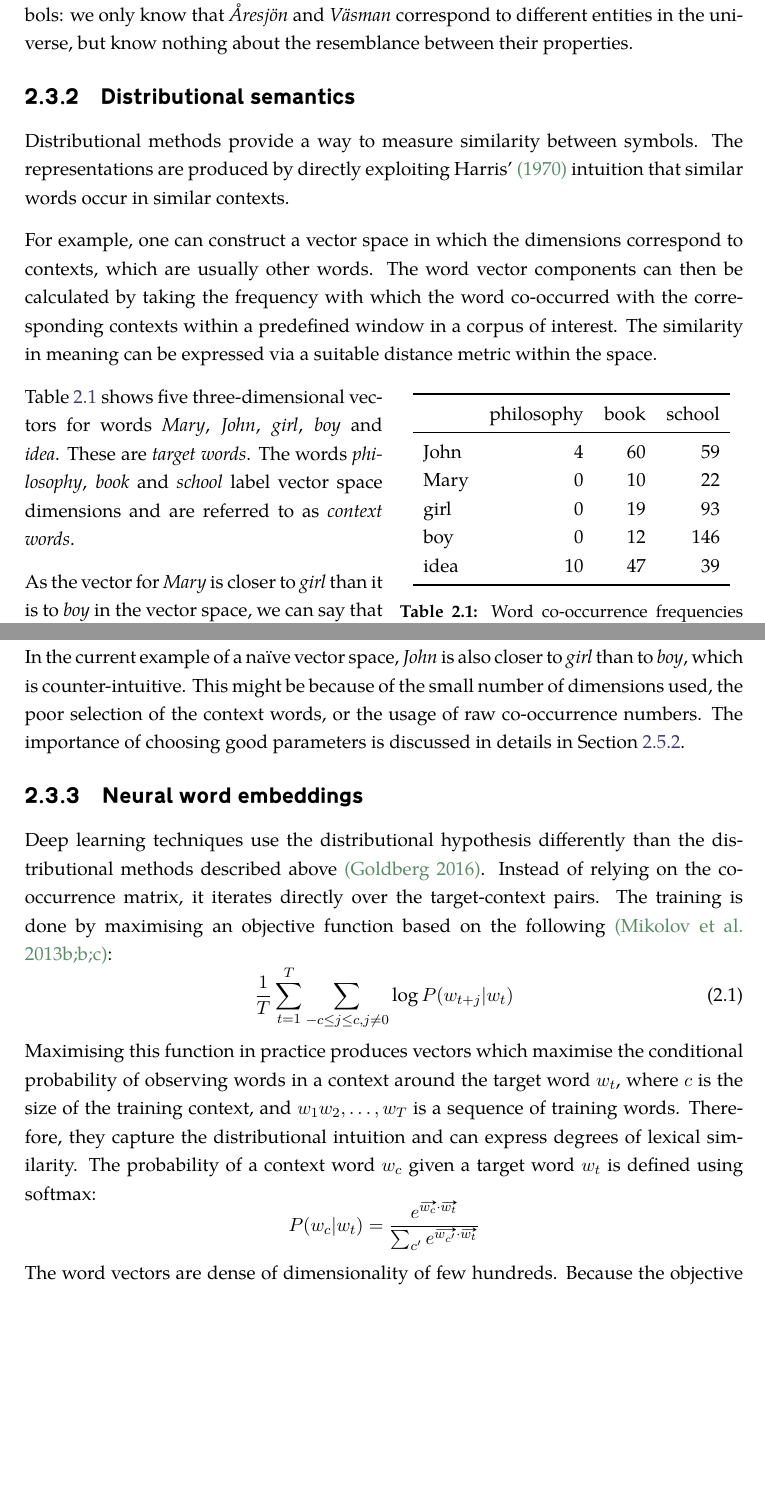
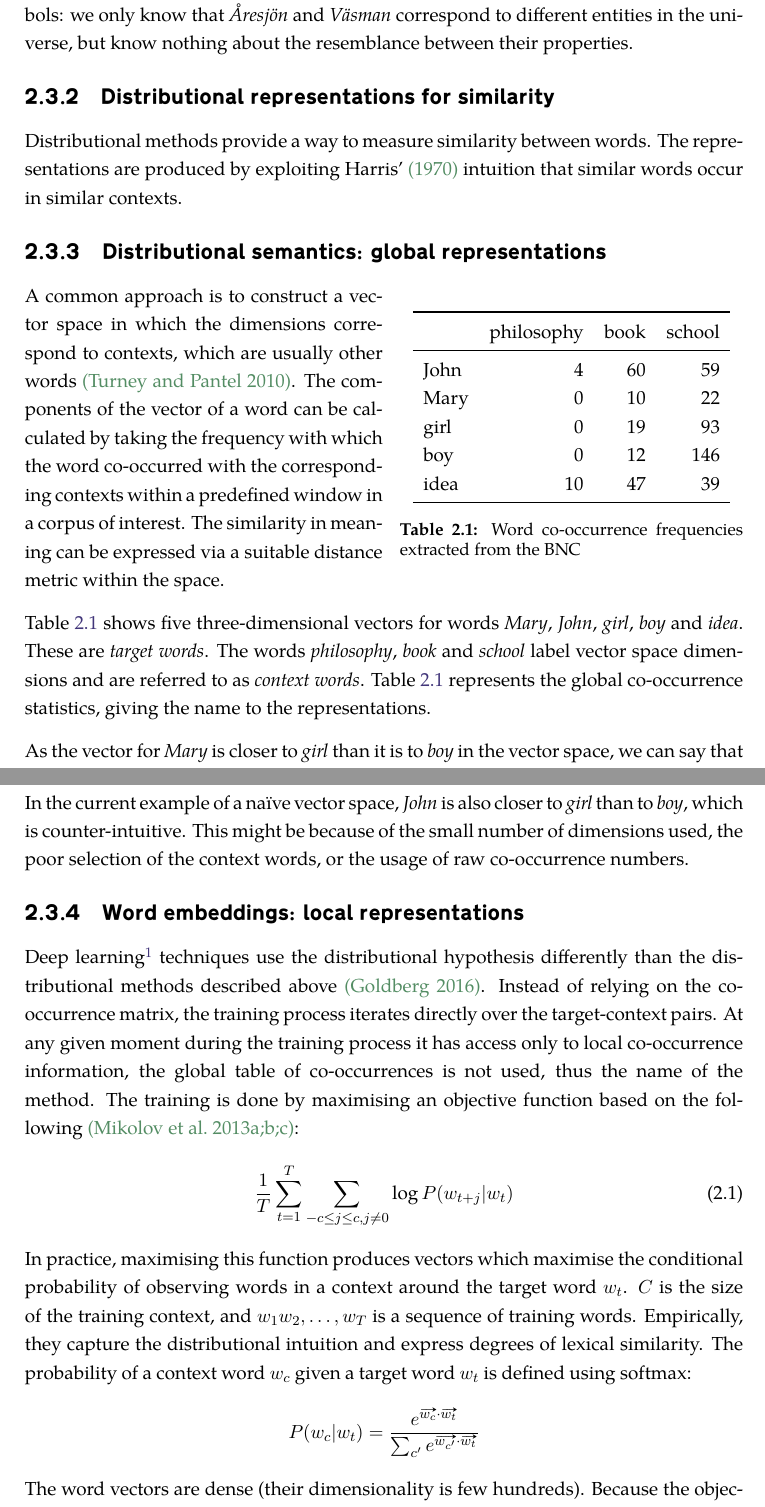
Before and after one commit to dimazest/thesis, a LaTeX thesis (thesis.tex, which reads similarity.tex): two parts of pages 20 and 21 of 117, joined at a grey line, cut so that both start at the same text, the shorter picture padded with empty space. Compiled offline with XeLaTeX.

Commit message:
Local and global distributional models.

```diff
--- a/similarity.tex
+++ b/similarity.tex
@@ -68,16 +68,17 @@ One-place properties are seen as sets of individuals, so $\mathcal{I}(\mathit{Sw
 
 While such formalism is very powerful for entailment detection between sentences, similarity measurement is problematic, because there is no relation between atomic symbols: we only know that \textit{Åresjön} and \textit{Väsman} correspond to different entities in the universe, but know nothing about the resemblance between their properties.
 
-\subsection{Distributional semantics}
+\subsection{Distributional representations for similarity}
+\label{sec:distributional-representations}
+
+Distributional methods provide a way to measure similarity between words. The representations are produced by exploiting Harris' \citeyearpar{harris1954distributional} intuition that similar words occur in similar contexts.
+
+\subsection{Distributional semantics: global representations}
 \label{sec:distr-repr}
 
-Distributional methods provide a way to measure similarity between symbols. The representations are produced by directly exploiting Harris' \citeyearpar{harris1954distributional} intuition that similar words occur in similar contexts.
-
-For example, one can construct a vector space in which the dimensions correspond to contexts, which are usually other words. The word vector components can then be calculated by taking the frequency with which the word co-occurred with the corresponding contexts within a predefined window in a corpus of interest. The similarity in meaning can be expressed via a suitable distance metric within the space.
-
-\begin{wraptable}[9]{O}{7cm}
+\begin{wraptable}[10]{O}{7cm}
   \centering
-  \vspace{-1em}
+  %\vspace{-1em}
   \begin{tabular}{lrrr}
     \toprule
     & philosophy & book & school \\
@@ -93,7 +94,9 @@ For example, one can construct a vector space in which the dimensions correspond
   \label{tab:comparison}
 \end{wraptable}
 
-Table~\ref{tab:comparison} shows five three-dimensional vectors for words \textit{Mary}, \textit{John}, \textit{girl}, \textit{boy} and \textit{idea}. These are \textit{target words}.  The words \textit{philosophy}, \textit{book} and \textit{school} label vector space dimensions and are referred to as \emph{context words}.
+A common approach is to construct a vector space in which the dimensions correspond to contexts, which are usually other words \cite{Turney:2010:FMV:1861751.1861756}. The components of the vector of a word can be calculated by taking the frequency with which the word co-occurred with the corresponding contexts within a predefined window in a corpus of interest. The similarity in meaning can be expressed via a suitable distance metric within the space.
+
+Table~\ref{tab:comparison} shows five three-dimensional vectors for words \textit{Mary}, \textit{John}, \textit{girl}, \textit{boy} and \textit{idea}. These are \textit{target words}.  The words \textit{philosophy}, \textit{book} and \textit{school} label vector space dimensions and are referred to as \emph{context words}. Table~\ref{tab:comparison} represents the global co-occurrence statistics, giving the name to the representations.
 
 As the vector for \textit{Mary} is closer to \textit{girl} than it is to \textit{boy} in the vector space, we can say that \textit{Mary} shares more features with \textit{girl} (and less  with \textit{boy}), therefore \textit{Mary} is semantically more similar to \textit{girl} than to \textit{boy}.
 
@@ -126,55 +122,28 @@ Mathematically, the similarity can be expressed using, for instance, the cosine
 %
 where $\theta$ is the angle between the vectors of \textit{Mary} and \textit{girl}; and $\phi$ is the angle between the vectors of \textit{Mary} and \textit{boy}.
 
-In the current example of a na{\"\i}ve vector space, \textit{John} is also closer to \textit{girl} than to \textit{boy}, which is counter-intuitive. This might be because of the small number of dimensions used, the poor selection of the context words, or the usage of raw co-occurrence numbers. The importance of choosing good parameters is discussed in details in Section~\ref{sec:parameter-selection-intro}.
+In the current example of a na{\"\i}ve vector space, \textit{John} is also closer to \textit{girl} than to \textit{boy}, which is counter-intuitive. This might be because of the small number of dimensions used, the poor selection of the context words, or the usage of raw co-occurrence numbers.% The importance of choosing good parameters is discussed in details in Section~\ref{sec:parameter-selection-intro}.
 
-\subsection{Neural word embeddings}
+\subsection{Word embeddings: local representations}
 \label{sec:neural-embedding}
 
-Deep learning techniques use the distributional hypothesis differently than the distributional methods described above \cite{Goldberg2016}. Instead of relying on the co-occurrence matrix, it iterates directly over the target-context pairs. The training is done by maximising an objective function based on the following \cite{mikolov2013linguistic,mikolov2013distributed,mikolov2013distributed}:
+Deep learning\footnotemark{} techniques use the distributional hypothesis differently than the distributional methods described above \cite{Goldberg2016}. Instead of relying on the co-occurrence matrix, the training process iterates directly over the target-context pairs. At any given moment during the training process it has access only to local co-occurrence information, the global table of co-occurrences is not used, thus the name of the method. The training is done by maximising an objective function based on the following \cite{mikolov2013linguistic,mikolov2013distributed,mikolov2013efficient}:
+\footnotetext{
+  Even though the model of \newcite{mikolov2013linguistic,mikolov2013distributed,mikolov2013efficient} is not a deep neural network, its efficient implementation uses methods developed for deep models. For example, hierarchical softmax and noise contrastive estimation.
+}
 %
 \begin{equation}
  \frac{1}{T}\sum^{T}_{t=1}\sum_{-c \leq j \leq c, j\neq0} \log P(w_{t+j}|w_t)
   \label{eq:objective-func}
 \end{equation}
 %
-Maximising this function in practice produces vectors which maximise the conditional probability of observing words in a context around the target word $w_t$, where $c$ is the size of the training context, and $w_1 w_2, \ldots, w_T$ is a sequence of training words. Therefore, they capture the distributional intuition and can express degrees of lexical similarity. The probability of a context word $w_c$ given a target word $w_t$ is defined using softmax:
+In practice, maximising this function produces vectors which maximise the conditional probability of observing words in a context around the target word $w_t$. $C$ is the size of the training context, and $w_1 w_2, \ldots, w_T$ is a sequence of training words. Empirically, they capture the distributional intuition and express degrees of lexical similarity. The probability of a context word $w_c$ given a target word $w_t$ is defined using softmax:
 %
 \begin{equation*}
   P(w_c|w_{t}) = \frac{e^{\vv{w_c} \cdot \vv{w_t}}}{\sum_{c'}e^{\vv{w_{c'}} \cdot \vv{w_t}}}
 \end{equation*}
 %
-The word vectors are dense of dimensionality of few hundreds. Because the objective in \eqref{eq:objective-func} is expensive to compute, negative sampling is used in practice, however its description is out of the scope of this work.
-
-% , negative sampling is used. It does not iterate over all context words that do not occur with the target words, instead it samples a small portion of them:
-% % \begin{equation}
-% %  \frac{1}{T}\sum^{T}_{t=1}\sum_{-c \leq j \leq c, j\neq0} \log P(w_{t+j}|w_t)
-%   \label{eq:objective-func}
-% \end{equation}
-
-% They have also been proved to be successful at other tasks \cite{mikolov2013linguistic}. The vectors obtained by this method encode not only attributional similarity (similar words are close to each other), but also relational similarities \cite{Turney:2010:FMV:1861751.1861756}. For example, it is possible to extract the \texttt{singular:plural} relation (\textit{apple}:\textit{apples}, \textit{car}:\textit{cars}) using vector subtraction:
-% %
-% \begin{align*}
-%   \ov{\mathit{apple}} - \ov{\mathit{apples}}
-%   \approx
-%   \ov{\mathit{car}} - \ov{\mathit{cars}}
-% \end{align*}
-% %
-% also, semantic relationships are preserved:
-% %
-% \begin{align*}
-%   \ov{\mathit{king}} - \ov{\mathit{man}}
-%   \approx
-%   \ov{\mathit{queen}} - \ov{\mathit{woman}}
-% \end{align*}
-% %
-% allowing the formation of analogy queries similar to
-% $\ov{\mathit{king}} - \ov{\mathit{man}} +
-% \ov{\mathit{woman}} = \mathtt{?}$, obtaining
-% $\ov{\mathit{queen}}$ as the
-% result.
-
-% \newcite{levy2014linguistic} refined the method of retrieving relational similarities by changing the objective function and improved the state-of-the-art results, both for neural embeddings and co-occurrence based vectors. However, recently the evaluation method based on analogies and vector offsets has been criticised---see \newcite{linzen:2016:RepEval}.
+The word vectors are dense (their dimensionality is few hundreds). Because the objective in \eqref{eq:objective-func} is expensive to compute, negative sampling is used in practice, however its description is out of the scope of this work.
 
 \section{Representation of phrases and sentences}
 \label{sec:similarity-compounds}
```
Also changed, not shown: similarity.tex (15 more changed lines).
